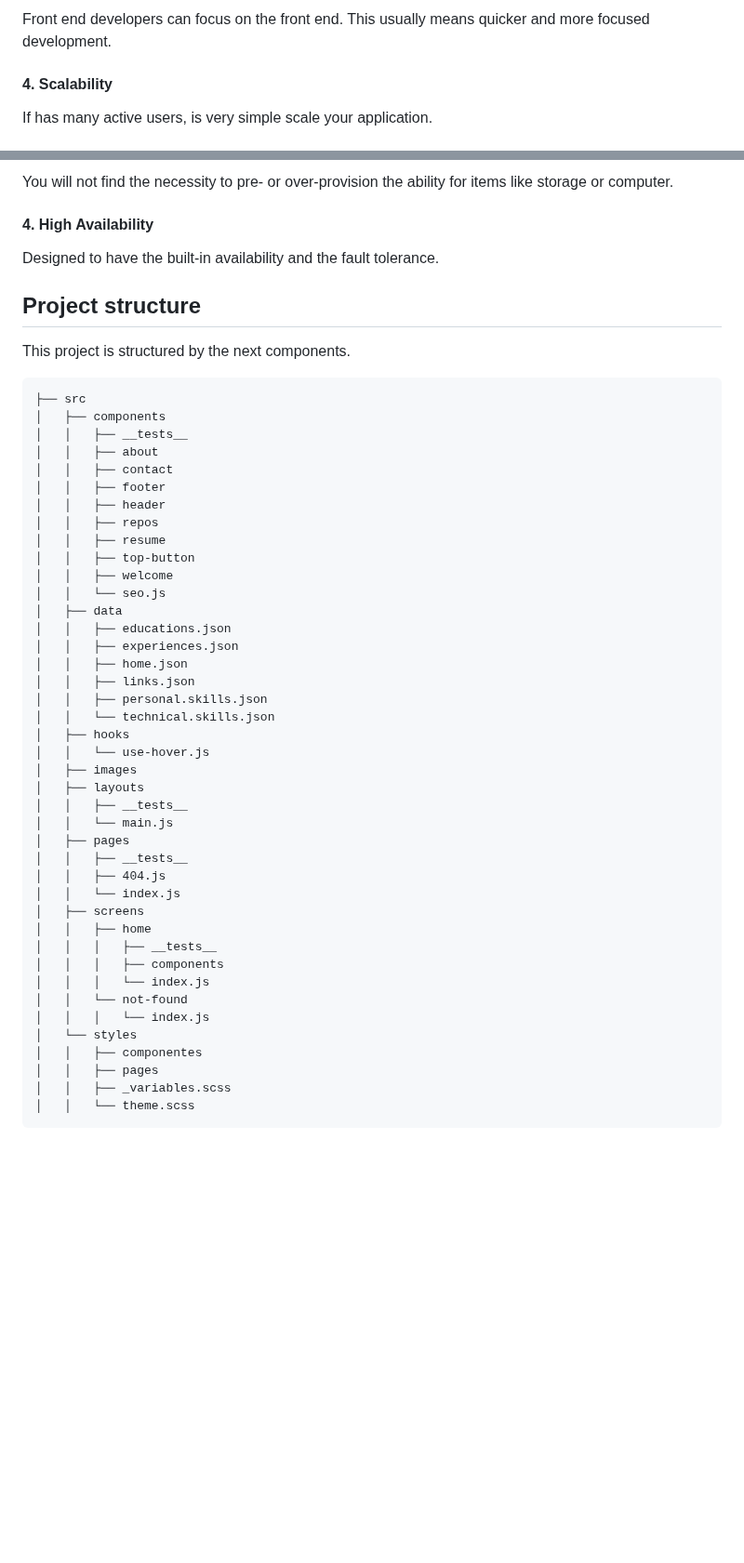
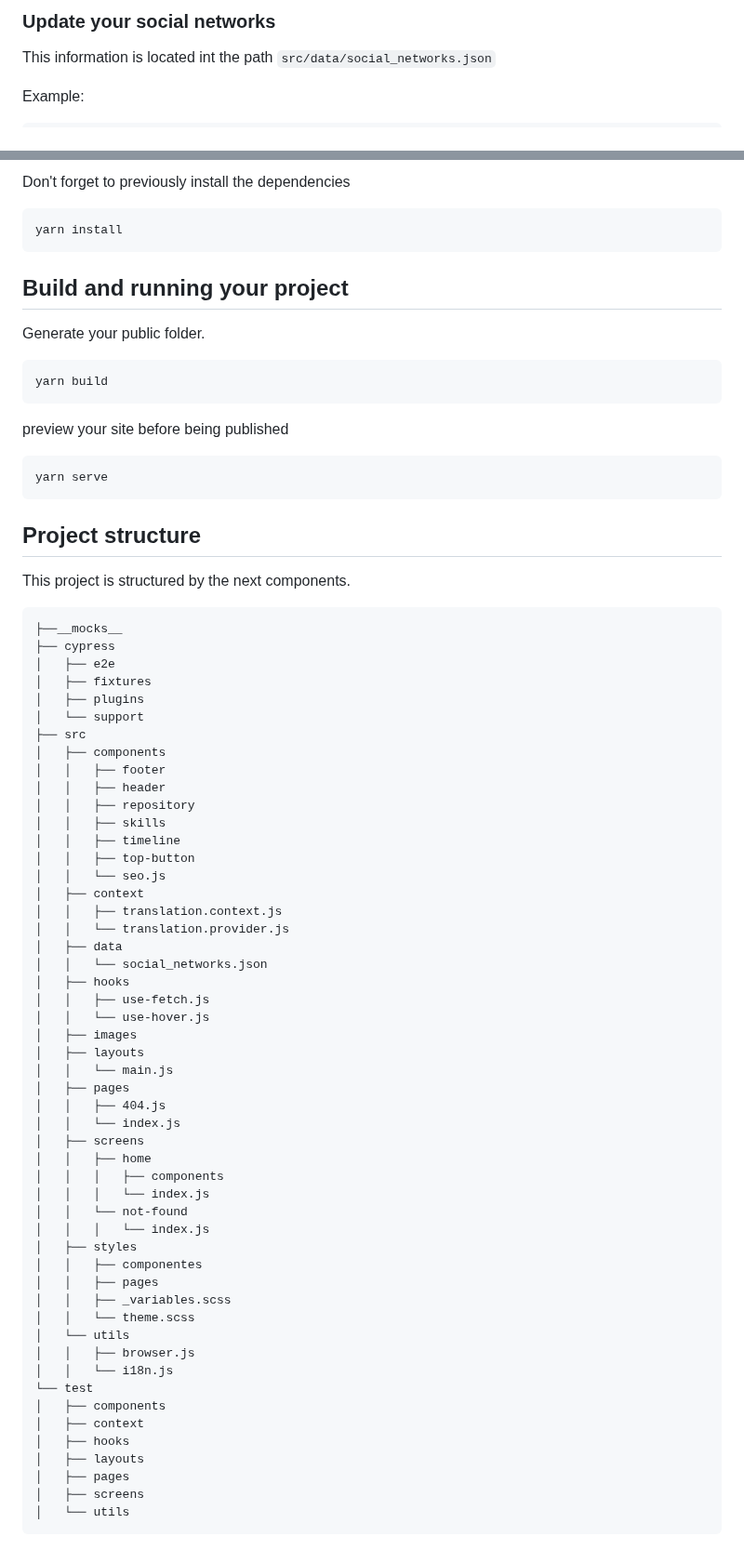
Before and after one commit to ldiego73/ldiego73.github.io, a Markdown page: README.md, 2 parts joined by grey strips. Shown at 93% size. GitHub-like rendering; blank space fills up the shorter version.

````diff
--- a/README.md
+++ b/README.md
@@ -39,7 +74,7 @@
 
-Front end developers can focus on the front end. This usually means quicker and more focused development.
+### Update your social networks
 
-#### 4. Scalability
+This information is located int the path `src/data/social_networks.json`
 
-If has many active users, is very simple scale your application.
+Example:
 
@@ -65,54 +117,78 @@
 
-You will not find the necessity to pre- or over-provision the ability for items like storage or computer.
+Don't forget to previously install the dependencies
 
-#### 4. High Availability
+```sh
+yarn install
+```
 
-Designed to have the built-in availability and the fault tolerance.
+## Build and running your project
+
+Generate your public folder.
+
+```sh
+yarn build
+```
+
+preview your site before being published
+
+```sh
+yarn serve
+```
 
 ## Project structure
 
 This project is structured by the next components.
 
 ```
+├──__mocks__
+├── cypress
+│   ├── e2e
+│   ├── fixtures
+│   ├── plugins
+│   └── support
 ├── src
 │   ├── components
-│   │   ├── __tests__
-│   │   ├── about
-│   │   ├── contact
 │   │   ├── footer
 │   │   ├── header
-│   │   ├── repos
-│   │   ├── resume
+│   │   ├── repository
+│   │   ├── skills
+│   │   ├── timeline
 │   │   ├── top-button
-│   │   ├── welcome
 │   │   └── seo.js
+│   ├── context
+│   │   ├── translation.context.js
+│   │   └── translation.provider.js
 │   ├── data
-│   │   ├── educations.json
-│   │   ├── experiences.json
-│   │   ├── home.json
-│   │   ├── links.json
-│   │   ├── personal.skills.json
-│   │   └── technical.skills.json
+│   │   └── social_networks.json
 │   ├── hooks
+│   │   ├── use-fetch.js
 │   │   └── use-hover.js
 │   ├── images
 │   ├── layouts
-│   │   ├── __tests__
 │   │   └── main.js
 │   ├── pages
-│   │   ├── __tests__
 │   │   ├── 404.js
 │   │   └── index.js
 │   ├── screens
 │   │   ├── home
-│   │   │   ├── __tests__
 │   │   │   ├── components
 │   │   │   └── index.js
 │   │   └── not-found
 │   │   │   └── index.js
-│   └── styles
+│   ├── styles
 │   │   ├── componentes
 │   │   ├── pages
 │   │   ├── _variables.scss
 │   │   └── theme.scss
+│   └── utils
+│   │   ├── browser.js
+│   │   └── i18n.js
+└── test
+│   ├── components
+│   ├── context
+│   ├── hooks
+│   ├── layouts
+│   ├── pages
+│   ├── screens
+│   └── utils
 ```
````
Also changed, not shown: other parts of README.md (+84 -32 lines), docs/modern-web-architecture.md (added, +31 -0 lines), docs/serverless-web-application.md (added, +35 -0 lines), images/icon.png (added), images/speed-for-users.png (added), images/web-page-usability.png (added), images/website.png (added).
